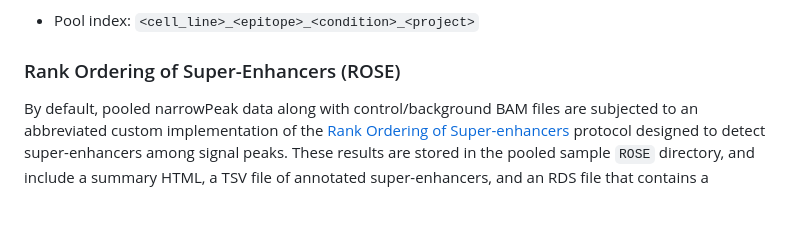
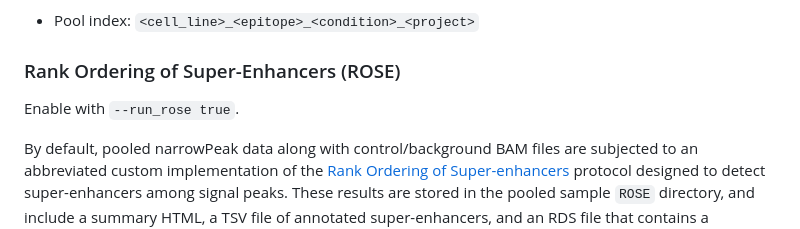
Before and after one commit to AndrewC160/nextflow_CutNRun, a Markdown page: README.md, the part around the change. GitHub-like rendering; blank space fills up the shorter version.

```diff
--- a/README.md
+++ b/README.md
@@ -127,6 +127,8 @@ Each replicate should have a unique combination of project/cell_line/epitope/rep
 
 ### Rank Ordering of Super-Enhancers (ROSE)
 
+Enable with `--run_rose true`.
+
 By default, pooled narrowPeak data along with control/background BAM files are subjected to an abbreviated custom implementation of the [Rank Ordering of Super-enhancers](https://www.sciencedirect.com/science/article/pii/S221501612030385X) protocol designed to detect super-enhancers among signal peaks. These results are stored in the pooled sample `ROSE` directory, and include a summary HTML, a TSV file of annotated super-enhancers, and an RDS file that contains a `SummarizedExperiment` object with raw/normalized scores (available via `assay(se,"counts")` and `assay(se,"norm")`, respectively), library information (`colData(se)`), and region annotations (`rowData(se)`) including super-enhancer status, nearest genes, peaks encompassed, etc.
 
 ### MEME Suite (Optional)
```
